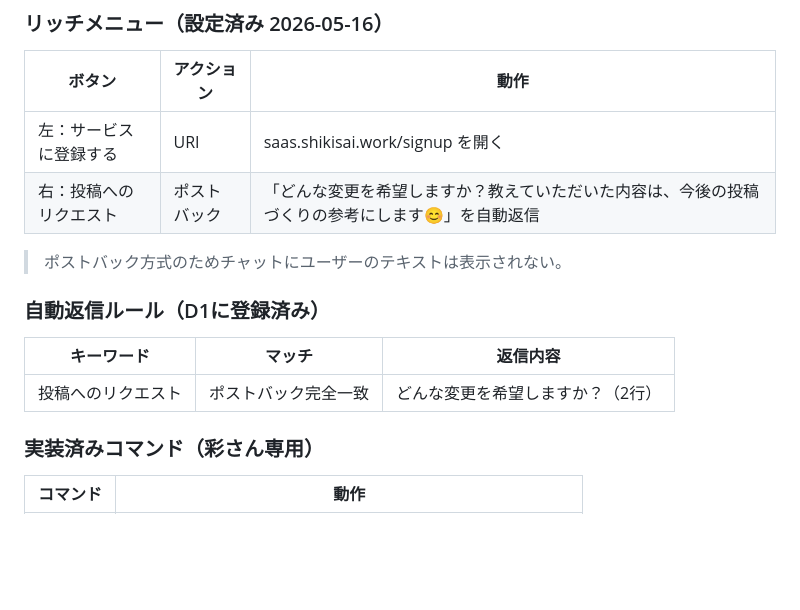
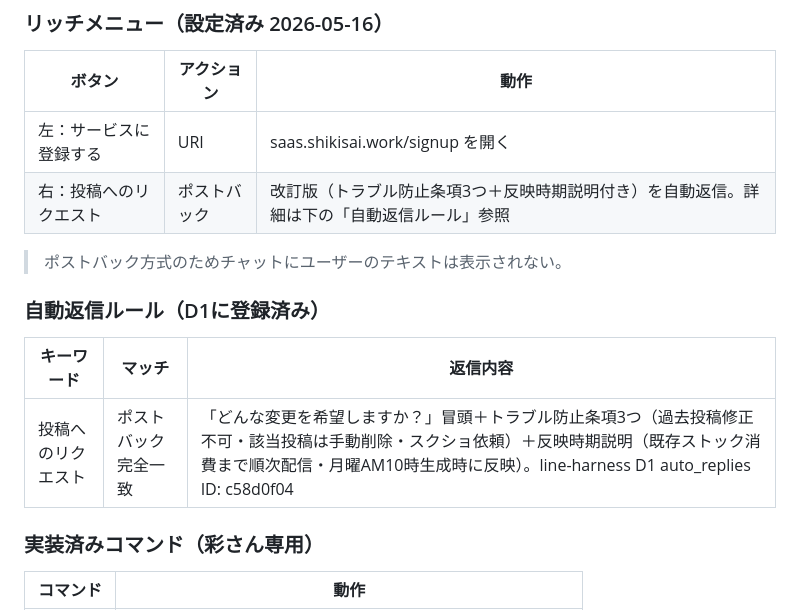
Before and after one commit to AyaKuroki929/threads-bot, a Markdown page: SAAS_SPEC.md, the part around the change. Drawn GitHub-style; blank space fills up the shorter version.

Commit message:
docs: 投稿リクエスト自動返信を改訂版に更新

```diff
--- a/SAAS_SPEC.md
+++ b/SAAS_SPEC.md
@@ -306,7 +306,7 @@ Supabase（line_users テーブル）
 | ボタン | アクション | 動作 |
 |---|---|---|
 | 左：サービスに登録する | URI | saas.shikisai.work/signup を開く |
-| 右：投稿へのリクエスト | ポストバック | 「どんな変更を希望しますか？教えていただいた内容は、今後の投稿づくりの参考にします😊」を自動返信 |
+| 右：投稿へのリクエスト | ポストバック | 改訂版（トラブル防止条項3つ＋反映時期説明付き）を自動返信。詳細は下の「自動返信ルール」参照 |
 
 > ポストバック方式のためチャットにユーザーのテキストは表示されない。
 
@@ -314,7 +314,7 @@ Supabase（line_users テーブル）
 
 | キーワード | マッチ | 返信内容 |
 |---|---|---|
-| 投稿へのリクエスト | ポストバック完全一致 | どんな変更を希望しますか？（2行） |
+| 投稿へのリクエスト | ポストバック完全一致 | 「どんな変更を希望しますか？」冒頭＋トラブル防止条項3つ（過去投稿修正不可・該当投稿は手動削除・スクショ依頼）＋反映時期説明（既存ストック消費まで順次配信・月曜AM10時生成時に反映）。line-harness D1 auto_replies ID: c58d0f04 |
 
 ### 実装済みコマンド（彩さん専用）
 
```
